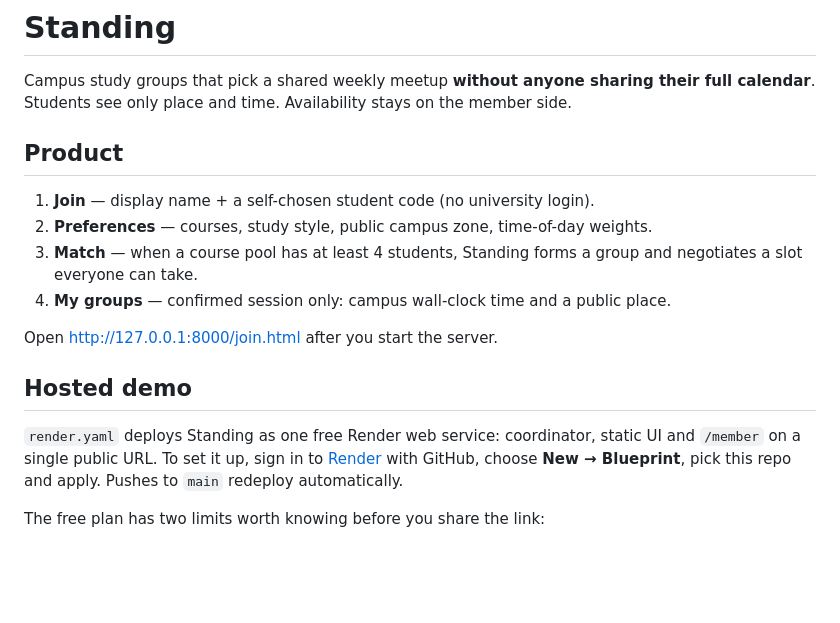
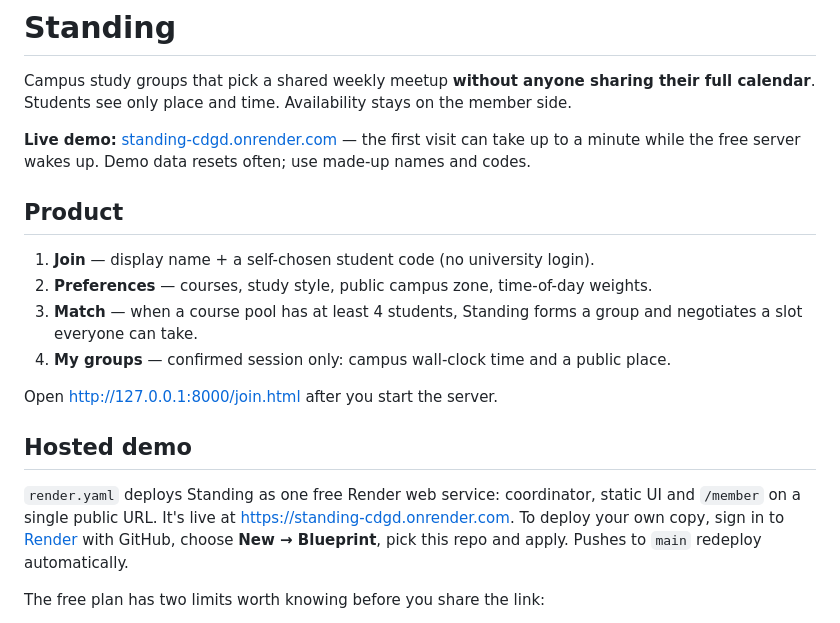
Before and after one commit to ksh1k/standing, a Markdown page: README.md, the part around the change. Drawn GitHub-style; blank space fills up the shorter version.

Commit message:
Link the live Render demo in the README
Co-Authored-By: Claude Opus 5.5 <noreply@anthropic.com>

```diff
--- a/README.md
+++ b/README.md
@@ -1,6 +1,8 @@
 # Standing
 
 Campus study groups that pick a shared weekly meetup **without anyone sharing their full calendar**. Students see only place and time. Availability stays on the member side.
+
+**Live demo:** [standing-cdgd.onrender.com](https://standing-cdgd.onrender.com/join.html) — the first visit can take up to a minute while the free server wakes up. Demo data resets often; use made-up names and codes.
 
 ## Product
 
@@ -13,7 +15,7 @@ Open [http://127.0.0.1:8000/join.html](http://127.0.0.1:8000/join.html) after yo
 
 ## Hosted demo
 
-`render.yaml` deploys Standing as one free Render web service: coordinator, static UI and `/member` on a single public URL. To set it up, sign in to [Render](https://render.com) with GitHub, choose **New → Blueprint**, pick this repo and apply. Pushes to `main` redeploy automatically.
+`render.yaml` deploys Standing as one free Render web service: coordinator, static UI and `/member` on a single public URL. It's live at [https://standing-cdgd.onrender.com](https://standing-cdgd.onrender.com). To deploy your own copy, sign in to [Render](https://render.com) with GitHub, choose **New → Blueprint**, pick this repo and apply. Pushes to `main` redeploy automatically.
 
 The free plan has two limits worth knowing before you share the link:
 
```
